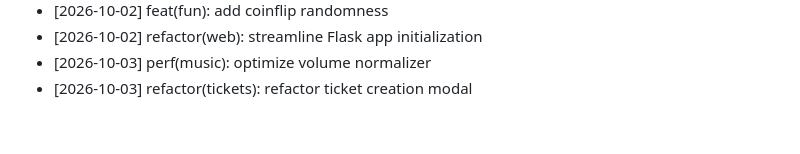
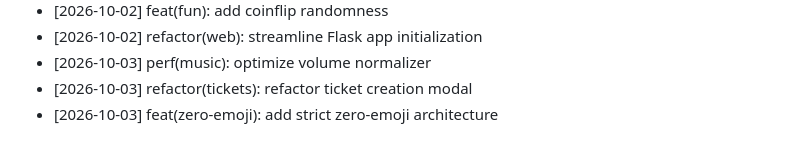
Before and after one commit to pheonix14/Kaizo-Discord-Bot, a Markdown page: CHANGELOG.md, the part around the change. GitHub-like rendering.

Commit message:
feat(zero-emoji): add strict zero-emoji architecture
Co-authored-by: pheonix 14 <252557369+pheonix14@users.noreply.github.com>

```diff
--- a/CHANGELOG.md
+++ b/CHANGELOG.md
@@ -1853,3 +1853,4 @@ Comprehensive open-source development log for Kaizo Discord Bot, credited to phe
 - [2026-10-02] refactor(web): streamline Flask app initialization
 - [2026-10-03] perf(music): optimize volume normalizer
 - [2026-10-03] refactor(tickets): refactor ticket creation modal
+- [2026-10-03] feat(zero-emoji): add strict zero-emoji architecture
```
